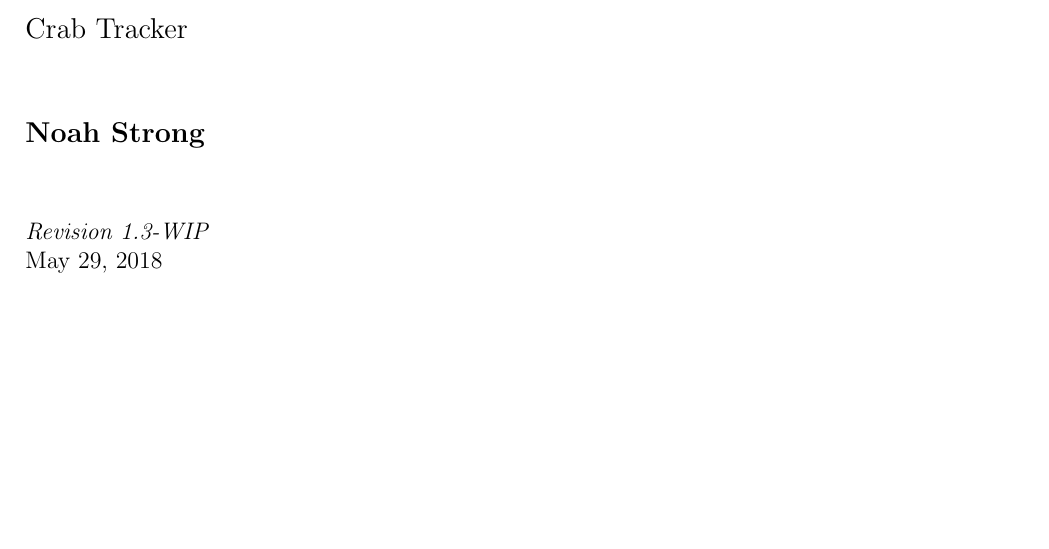
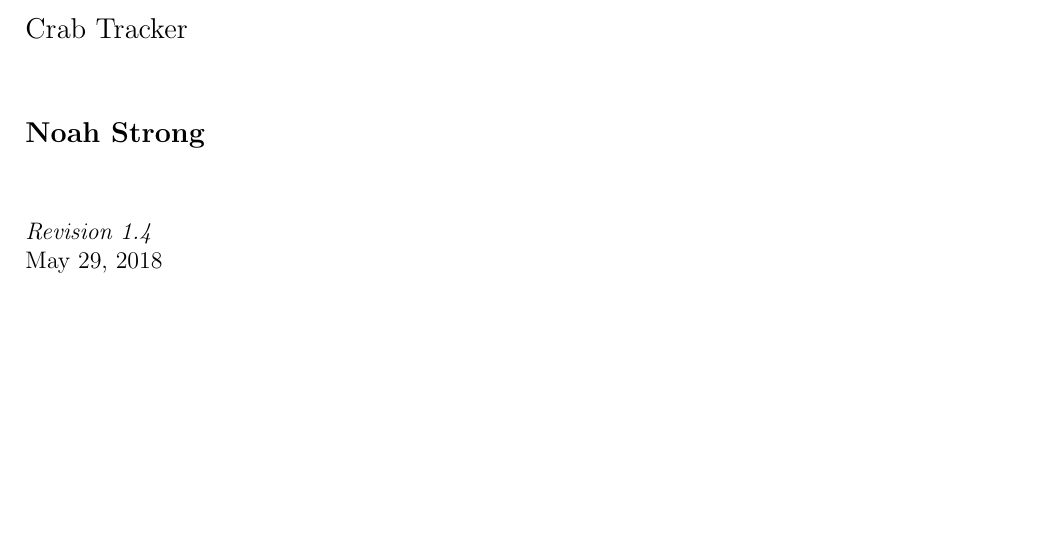
Before and after one commit to cabeese/crab-tracker, a LaTeX document (doc/TechnicalUserGuide/main.tex): part of page 1 of 12, cut so that both start at the same text. Compiled offline with pdfLaTeX.

Commit message:
See #56. Revision 1.4 published

```diff
--- a/doc/TechnicalUserGuide/main.tex
+++ b/doc/TechnicalUserGuide/main.tex
@@ -97,7 +97,7 @@ Crab Tracker
 \vspace*{1cm}
 \end{large}
 
-\textit{Revision 1.3-WIP}\\
+\textit{Revision 1.4}\\
 \today
 
 \vfill
```
Also changed, not shown: doc/TechnicalUserGuide/main.pdf.
